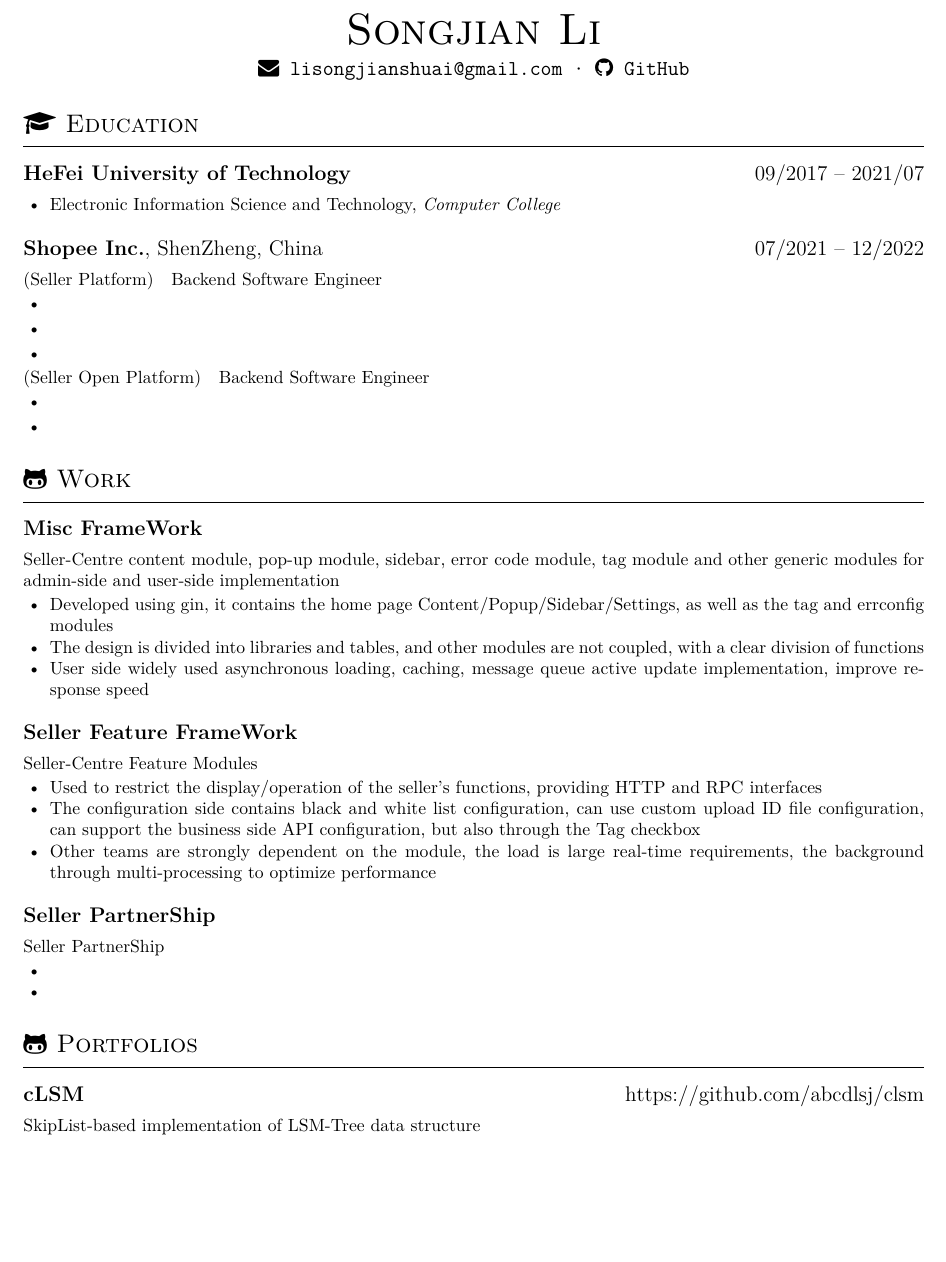
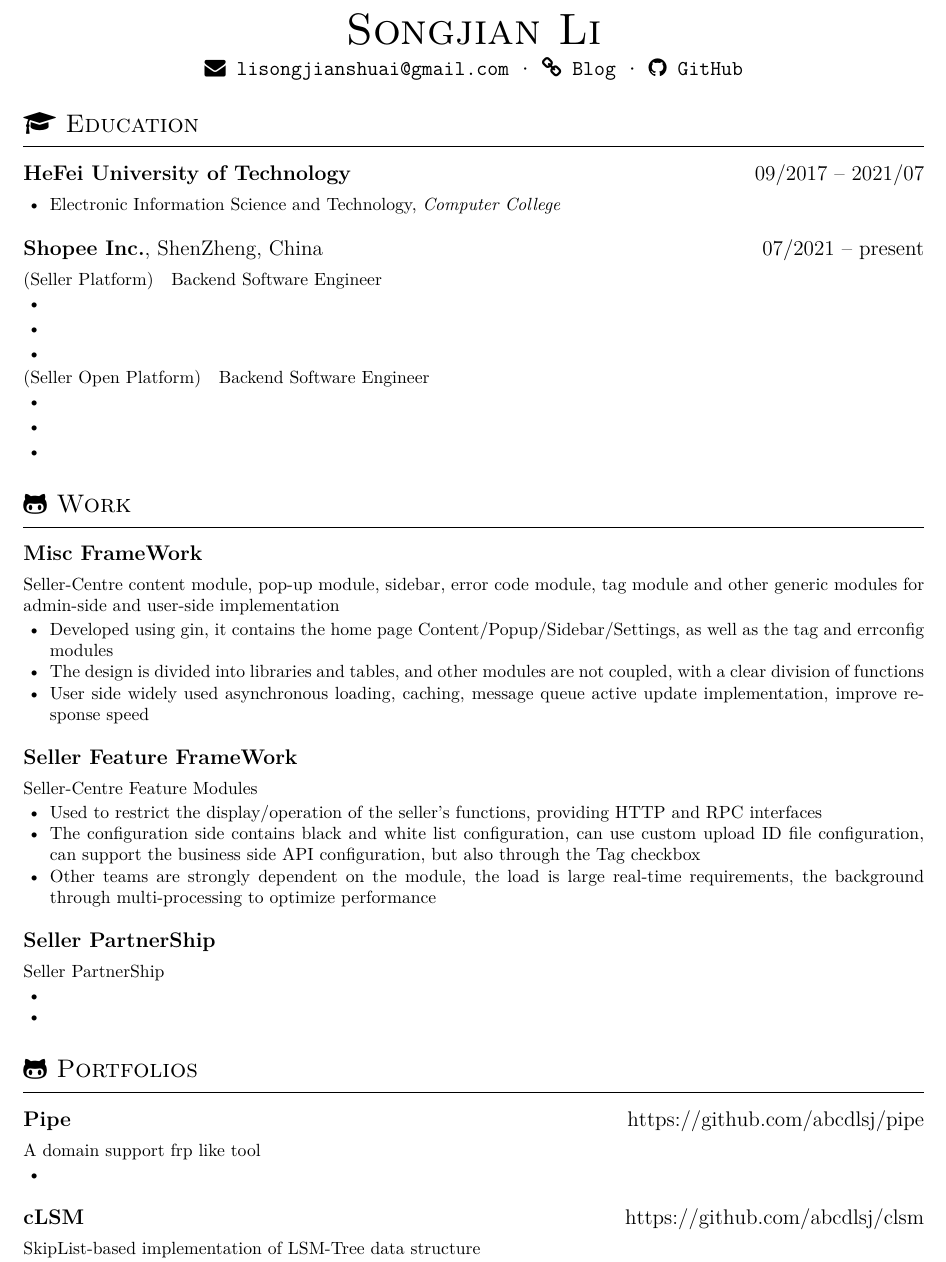
Before and after one commit to abcdlsj/resume, a LaTeX CV (resume.tex): part of page 1 of 2, cut so that both start at the same text, the shorter picture padded with empty space. Compiled offline with XeLaTeX.

Commit message:
2023/9/25

```diff
--- a/resume.tex
+++ b/resume.tex
@@ -16,8 +16,8 @@
 \name{\en{Songjian Li}\zh{李松健}}
 \basicInfo{
 \email{lisongjianshuai@gmail.com} \textperiodcentered\
-% \homepage[Blog]{https://blog.songjian.li/} \textperiodcentered\
-\github[GitHub]{https://github.com/abcdlsj}
+\homepage[Blog]{https://abcdlsj.github.io/} \textperiodcentered\
+\github[GitHub]{https://github.com/abcdlsj/}
 % \gitea[Gitea]{https://gitea.songjian.li}
 }
 
@@ -29,27 +29,15 @@
             \zh{电子信息科学与技术(计算机学院)}
 \end{itemize}
 
-% \section{\faUsers\ \en{Work Experience}\zh{工作经历}}
-% \en{\datedsubsection{\textbf{\href{https://www.didiglobal.com/}{DiDi Inc.}}, Beijing, China}{11/2020 -- 01/2021}}
-% \zh{\datedsubsection{\textbf{\href{https://www.didiglobal.com/}{北京嘀嘀无限科技发展有限公司}}}{2020/11 -- 2021/1}}
-% \en{\role{Business platform technology department}{R\&D Intern}}
-% \zh{\role{质量中台}{研发实习生}}
-% \begin{itemize}[parsep=0.5ex]
-%       \item \en{The main work is the maintenance and optimization of the internal quality testing platform (Go), as well as being responsible for the development of the internal testing platform and its version change (Python)}
-%             \zh{负责质量效能部门质量检测平台的维护(Go),以及内部测试流程框架的开发及其版本优化(Python)}
-%       \item \en{During the work period, I promoted the usage of the new version testing framework in many business lines, learned about CI/CD, and understood the use of development process platforms such as go-live and deployment}
-%             \zh{工作期间推进新版本测试框架在多条业务线的使用率,学习到关于 CI/CD 的知识,了解到上线、部署等开发流程平台的使用}
-% \end{itemize}
-
-\en{\datedsubsection{\textbf{\href{https://www.sea.com/products/shopee/}{Shopee Inc.}}, ShenZheng, China}{07/2021 -- 12/2022}}
+\en{\datedsubsection{\textbf{\href{https://www.sea.com/products/shopee/}{Shopee Inc.}}, ShenZheng, China}{07/2021 -- present}}
 \zh{\datedsubsection{\textbf{\href{https://www.sea.com/products/shopee/}{深圳虾皮信息科技发展有限公司}}}{2021/07 -- 至今}}
 \en{\role{Seller Platform}{Backend Software Engineer}}
 \zh{\role{卖家平台}{后端软件工程师}}
 \begin{itemize}[parsep=0.5ex]
       \item \en{}
-            \zh{负责 Shopee 卖家主站首页(内容/弹窗/侧边栏等), Seller 通用 Feature Toggle(多地区黑白名单) 等项目(项目 owner)}
+            \zh{负责 Shopee 卖家主站首页(内容/弹窗/侧边栏等), Seller 通用 Feature Toggle(多地区黑白名单) 项目(项目 owner)}
       \item \en{}
-            \zh{参与内部项目 Python->Go 的重构,参与组内其它需求的开发(内容包括但不限于 otp、oauth、s3、API 网关 等等)}
+            \zh{参与内部项目重构,参与组内其它需求的开发(内容包括但不限于 Oauth 对接、S3 数据迁移、网关插件编写 等等)}
       \item \en{}
             \zh{工作中能独立按需按时完成需求设计和实现}
 \end{itemize}
@@ -58,9 +46,11 @@
 \zh{\role{卖家开放平台(开发者平台)}{后端软件工程师}}
 \begin{itemize}[parsep=0.5ex]
       \item \en{}
-            \zh{负责内部 PartnerShip 项目(owner,类似 ToB 充值兑换券码平台)}
+            \zh{负责 PartnerShip 项目(owner,类似 ToB 充值兑换券码平台)}
       \item \en{}
-            \zh{负责 OpenAPI 平台的需求开发,负责部分技术优化的开发}
+            \zh{基于 SellerGateway(Openresty)开发 Log-Report 插件,实现调用日志脱敏、上报等功能}
+      \item \en{}
+            \zh{参与开发平台页面后台（内容搜索、admin 端）,参与内部中间件改造}
 \end{itemize}
 
 \section{\faGithubAlt\ \en{Work}\zh{工作项目}}
@@ -83,7 +73,7 @@
       \item \en{Used to restrict the display/operation of the seller's functions, providing HTTP and RPC interfaces}
             \zh{用于限制卖家的功能显示/操作,对外提供 HTTP 以及 RPC 查询接口}
       \item \en{The configuration side contains black and white list configuration, can use custom upload ID file configuration, can support the business side API configuration, but also through the Tag checkbox}
-            \zh{配置端包含黑白名单配置,支持上传/勾选 Tag/API 等多种方式配置,有回滚/user 端通知/Tag 标记等 Feature}
+            \zh{配置端包含黑白名单配置,支持上传/勾选 Tag/API 等多种方式配置,有回滚/user 端通知/Tag 标记等功能}
       \item \en{Other teams are strongly dependent on the module, the load is large real-time requirements, the background through multi-processing to optimize performance}
             \zh{其它团队强依赖模块,负载大实时性要求强,后台通过多协程处理优化性能}
 \end{itemize}
@@ -99,6 +89,14 @@
 \end{itemize}
 
 \section{\faGithubAlt\ \en{Portfolios}\zh{个人项目}}
+\datedsubsection{\textbf{Pipe}}{\url{https://github.com/abcdlsj/pipe}}
+\en{A domain support frp like tool}
+\zh{支持子域的内网转发工具}
+\begin{itemize}[parsep=0.5ex]
+      \item \en{}
+            \zh{使用 Go 实现,支持 TCP 协议,支持 Domain 配置}
+\end{itemize}
+
 \datedsubsection{\textbf{cLSM}}{\url{https://github.com/abcdlsj/clsm}}
 \en{SkipList-based implementation of LSM-Tree data structure}
 \zh{基于 SkipList 的 LSM-Tree 数据结构实现}
```
Also changed, not shown: .github/workflows/build.yaml (+1 -1 lines), resume.tex (2 more changed lines), 1 other file.
